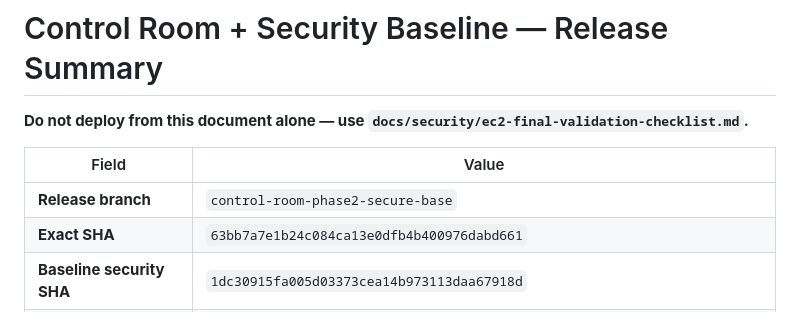
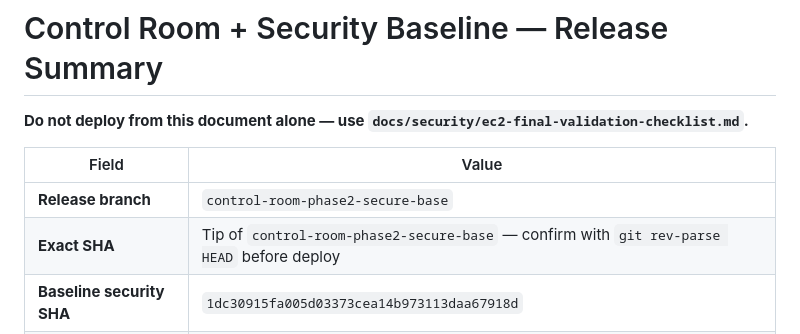
Before and after one commit to MDCano-py/SLIOps, a Markdown page: docs/control-room/control-room-release-summary.md, the part around the change. Rendered like a GitHub page.

Commit message:
Point release summary Exact SHA at branch tip verification.
Co-authored-by: Cursor <cursoragent@cursor.com>

```diff
--- a/docs/control-room/control-room-release-summary.md
+++ b/docs/control-room/control-room-release-summary.md
@@ -5,7 +5,7 @@
 | Field | Value |
 | --- | --- |
 | **Release branch** | `control-room-phase2-secure-base` |
-| **Exact SHA** | `63bb7a7e1b24c084ca13e0dfb4b400976dabd661` |
+| **Exact SHA** | Tip of `control-room-phase2-secure-base` — confirm with `git rev-parse HEAD` before deploy |
 | **Baseline security SHA** | `1dc30915fa005d03373cea14b973113daa67918d` |
 | **Migrations** | `015_control_room.sql` (additive `cr_*` only; no WOS table changes; **no** station/unit seed) |
 
```
